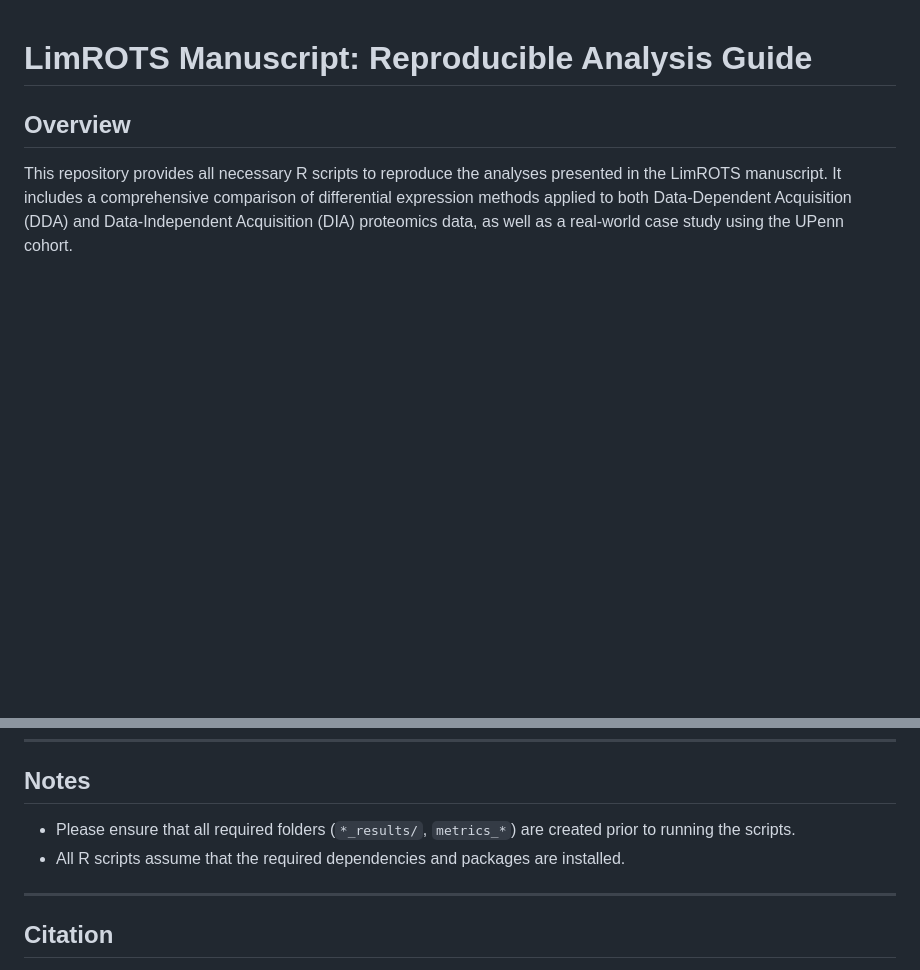
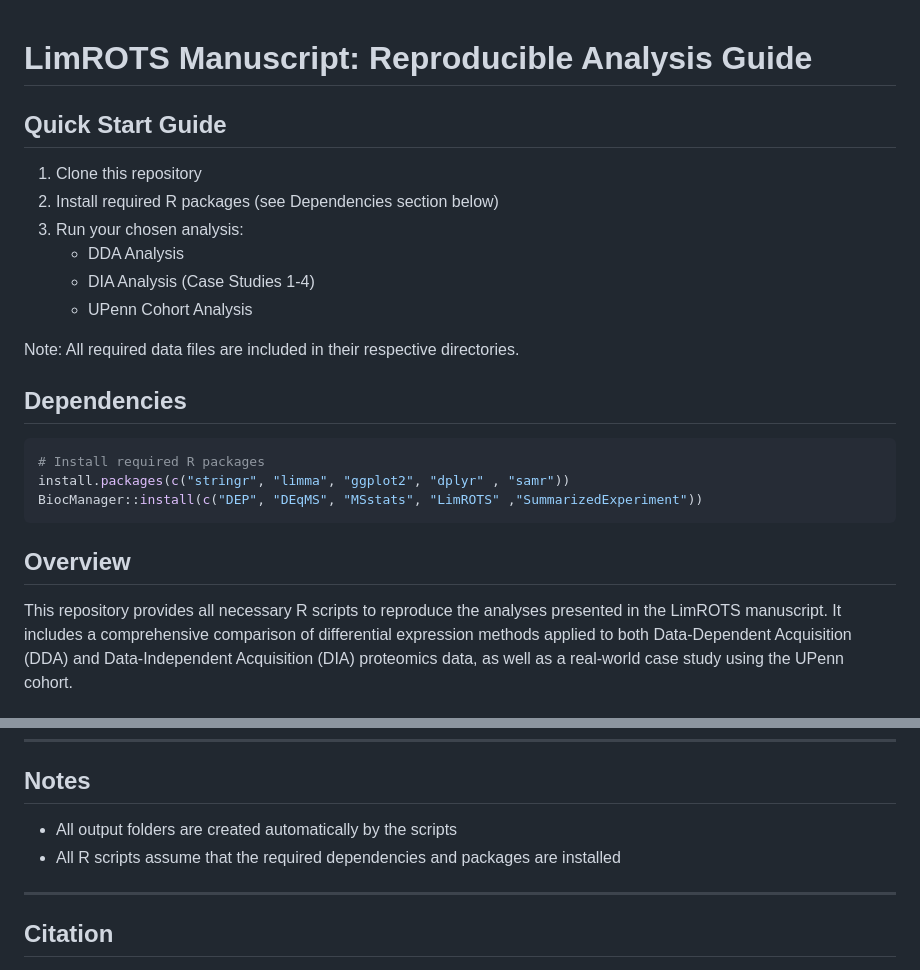
Before and after one commit to AliYoussef96/LimROTSmanuscript, a Markdown page: README.md, 2 parts joined by grey strips. Rendered like a GitHub page; blank space fills up the shorter version.

````diff
--- a/README.md
+++ b/README.md
@@ -1,4 +1,23 @@
 # LimROTS Manuscript: Reproducible Analysis Guide
+
+## Quick Start Guide
+
+1. Clone this repository
+2. Install required R packages (see Dependencies section below)
+3. Run your chosen analysis:
+   - DDA Analysis
+   - DIA Analysis (Case Studies 1-4)
+   - UPenn Cohort Analysis
+
+Note: All required data files are included in their respective directories.
+
+## Dependencies
+
+```R
+# Install required R packages
+install.packages(c("stringr", "limma", "ggplot2", "dplyr" , "samr"))
+BiocManager::install(c("DEP", "DEqMS", "MSstats", "LimROTS" ,"SummarizedExperiment"))
+```
 
 ## Overview
 
@@ -83,8 +129,8 @@ Repeat the same procedure for all four DIA case studies.
 
 ## Notes
 
-- Please ensure that all required folders (`*_results/`, `metrics_*`) are created prior to running the scripts.
-- All R scripts assume that the required dependencies and packages are installed.
+- All output folders are created automatically by the scripts
+- All R scripts assume that the required dependencies and packages are installed
 
 ---
 
````
Also changed, not shown: other parts of README.md (+55 -28 lines).
